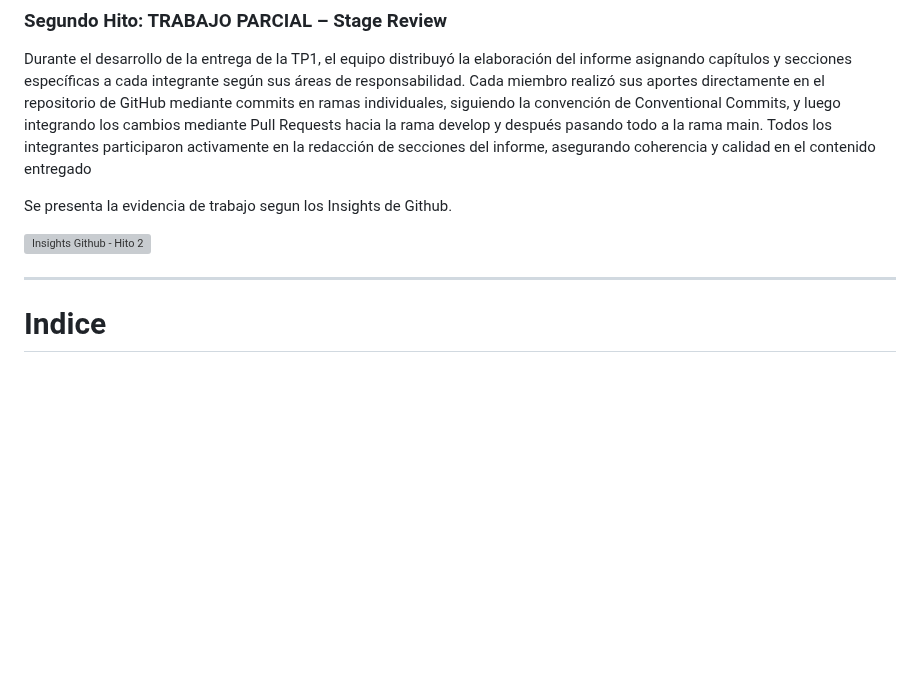
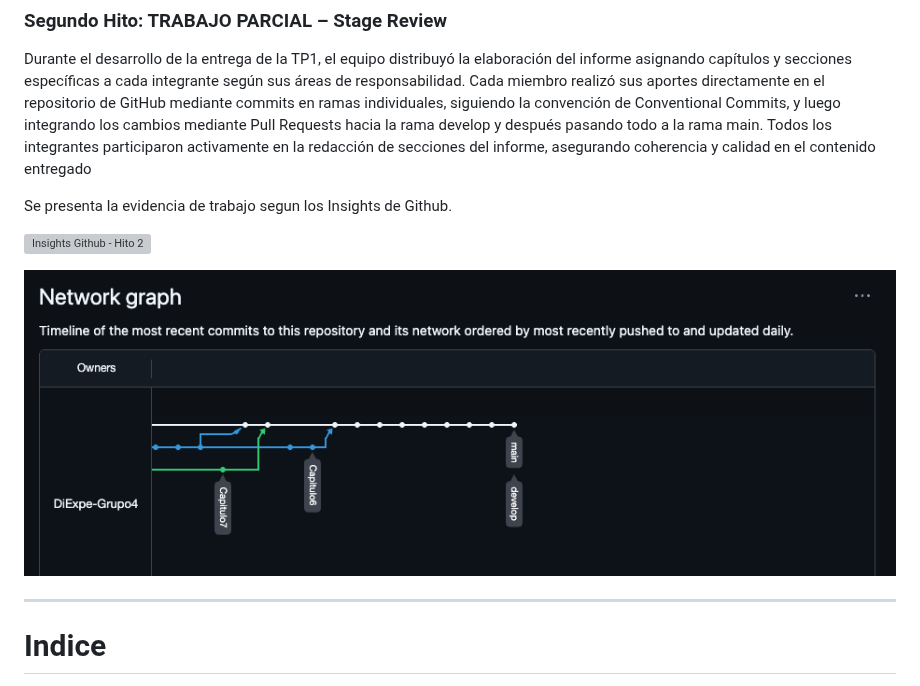
Before and after one commit to DiExpe-Grupo4/report, a Markdown page: README.md, the part around the change. GitHub-like rendering; pictures changed too: Avisum/assets/img/Network_2Avissum.png (added); blank space fills up the shorter version; grey boxes are pictures that could not be loaded.

Commit message:
docs(readme): agregar network graph del Segundo Hito

```diff
--- a/README.md
+++ b/README.md
@@ -70,6 +70,8 @@ Durante el desarrollo de la entrega de la TP1, el equipo distribuyó la elaborac
 Se presenta la evidencia de trabajo segun los Insights de Github.
 
 ![Insights Github - Hito 2](Avisum/assets/img/report_insight_hito2.png)
+
+![Network2](Avisum/assets/img/Network_2Avissum.png)
 
 ---
 
```
